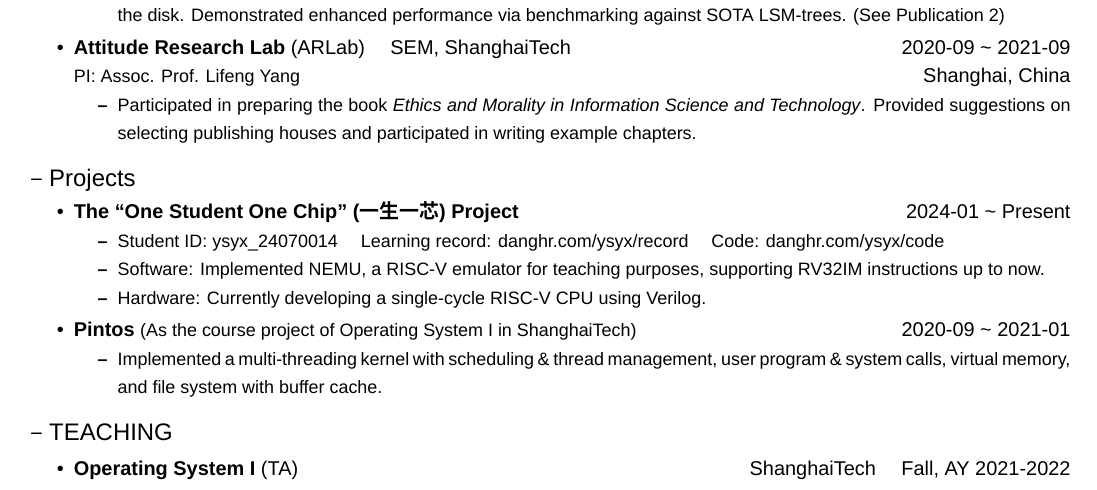
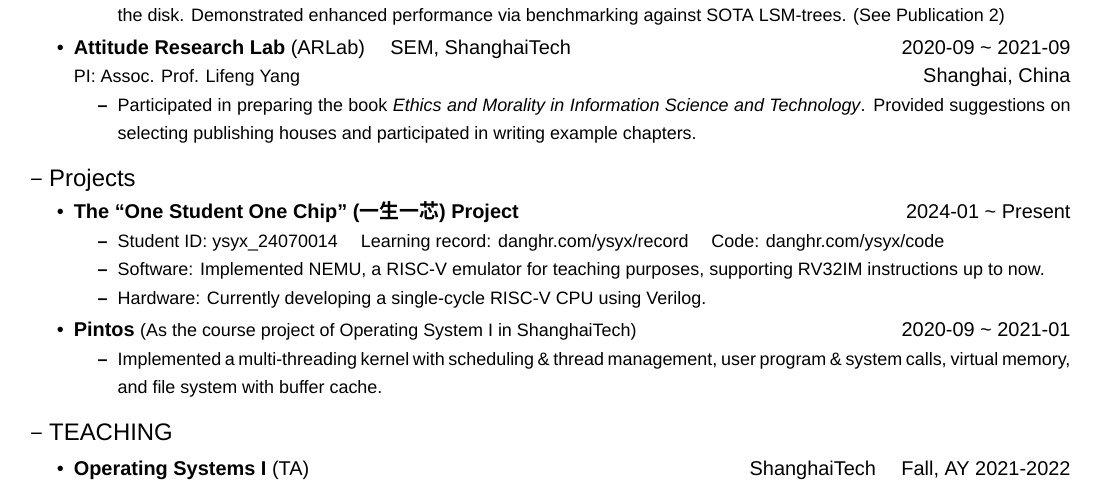
Before and after one commit to danghr/CV, a LaTeX document (Haoran Dang.tex): part of page 1 of 2, cut so that both start at the same text. Compiled offline with XeLaTeX; a missing font is replaced by an installed copy or a similar font.

Commit message:
Fix typo

```diff
--- a/Haoran Dang.tex
+++ b/Haoran Dang.tex
@@ -190,7 +190,7 @@
 \subsection{TEACHING}
 
     \begin{itemize}
-        \item \textbf{Operating System I} (TA) \hfill ShanghaiTech \quad Fall, AY 2021-2022
+        \item \textbf{Operating Systems I} (TA) \hfill ShanghaiTech \quad Fall, AY 2021-2022
     \end{itemize}
 \end{keepsection}
 
```
